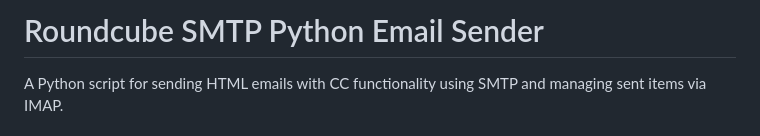
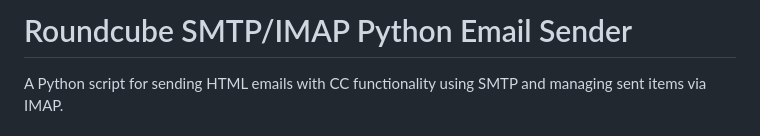
Before and after one commit to Petersonwei/roundcube-smtp-python-email-sender, a Markdown page: README.md, the part around the change. GitHub-like rendering.

```diff
--- a/README.md
+++ b/README.md
@@ -1,4 +1,4 @@
-# Roundcube SMTP Python Email Sender
+# Roundcube SMTP/IMAP Python Email Sender
 
 A Python script for sending HTML emails with CC functionality using SMTP and managing sent items via IMAP.
 
```
